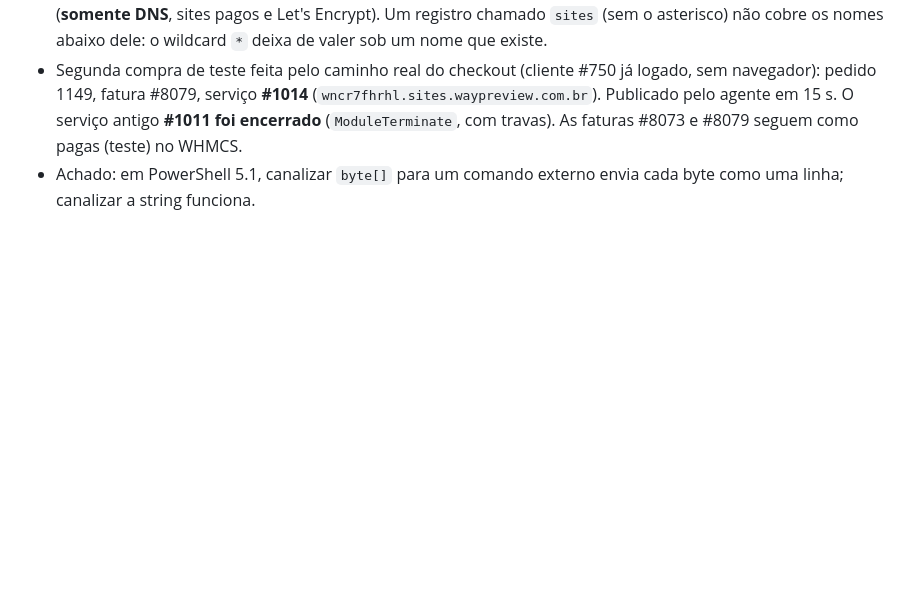
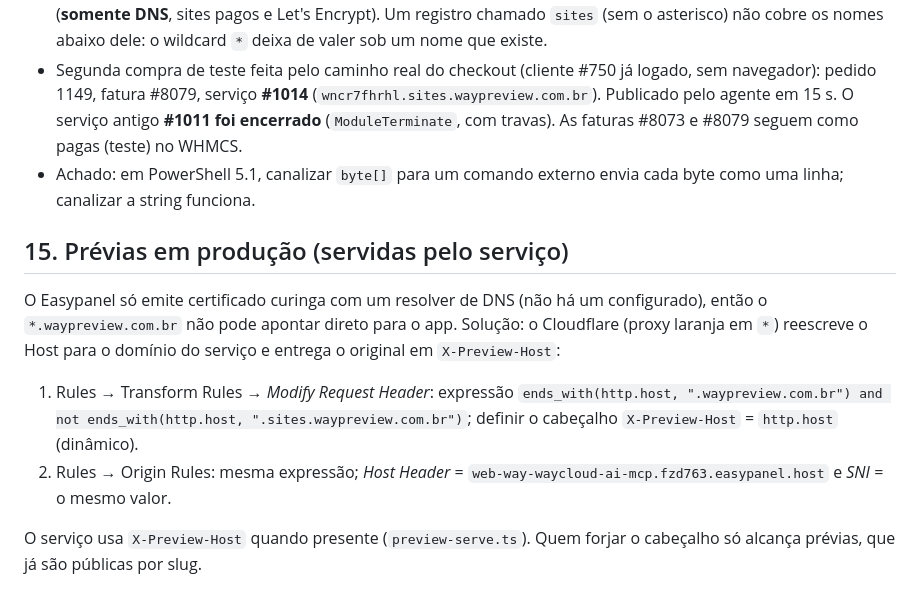
Before and after one commit to thisisway/waycloud-ai-deploy, a Markdown page: docs/fase-1-plano.md, the part around the change. GitHub-like rendering; blank space fills up the shorter version.

Commit message:
Plano: prévias em produção via Cloudflare
Co-Authored-By: Claude Sonnet 5 <noreply@anthropic.com>

```diff
--- a/docs/fase-1-plano.md
+++ b/docs/fase-1-plano.md
@@ -276,3 +276,12 @@ O serviço #1011 foi mantido ativo para testar o deploy do M5; cancelar ao final
 - DNS na Cloudflare: `*.waypreview.com.br` -> 177.11.55.72 (proxy ligado, prévias) e **`*.sites`** -> 177.11.55.71 (**somente DNS**, sites pagos e Let's Encrypt). Um registro chamado `sites` (sem o asterisco) não cobre os nomes abaixo dele: o wildcard `*` deixa de valer sob um nome que existe.
 - Segunda compra de teste feita pelo caminho real do checkout (cliente #750 já logado, sem navegador): pedido 1149, fatura #8079, serviço **#1014** (`wncr7fhrhl.sites.waypreview.com.br`). Publicado pelo agente em 15 s. O serviço antigo **#1011 foi encerrado** (`ModuleTerminate`, com travas). As faturas #8073 e #8079 seguem como pagas (teste) no WHMCS.
 - Achado: em PowerShell 5.1, canalizar `byte[]` para um comando externo envia cada byte como uma linha; canalizar a string funciona.
+
+## 15. Prévias em produção (servidas pelo serviço)
+
+O Easypanel só emite certificado curinga com um resolver de DNS (não há um configurado), então o `*.waypreview.com.br` não pode apontar direto para o app. Solução: o Cloudflare (proxy laranja em `*`) reescreve o Host para o domínio do serviço e entrega o original em `X-Preview-Host`:
+
+1. Rules → Transform Rules → *Modify Request Header*: expressão `ends_with(http.host, ".waypreview.com.br") and not ends_with(http.host, ".sites.waypreview.com.br")`; definir o cabeçalho `X-Preview-Host` = `http.host` (dinâmico).
+2. Rules → Origin Rules: mesma expressão; *Host Header* = `web-way-waycloud-ai-mcp.fzd763.easypanel.host` e *SNI* = o mesmo valor.
+
+O serviço usa `X-Preview-Host` quando presente (`preview-serve.ts`). Quem forjar o cabeçalho só alcança prévias, que já são públicas por slug.
```
